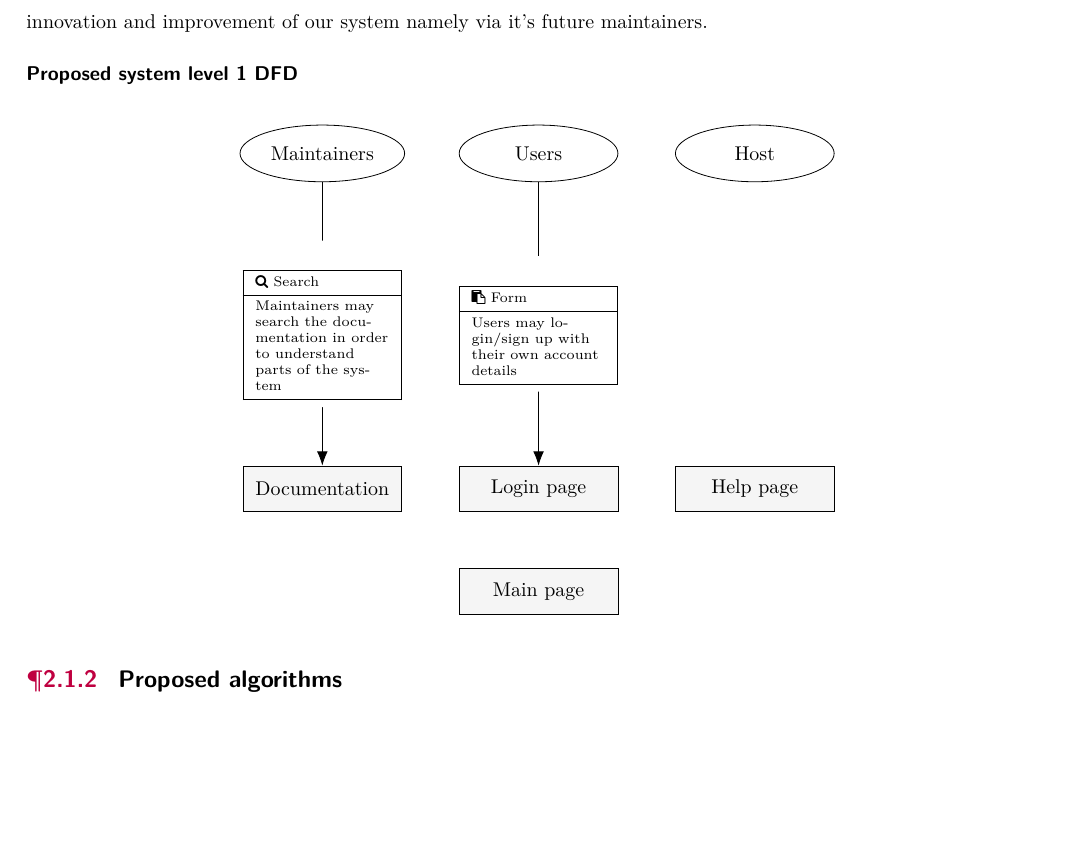
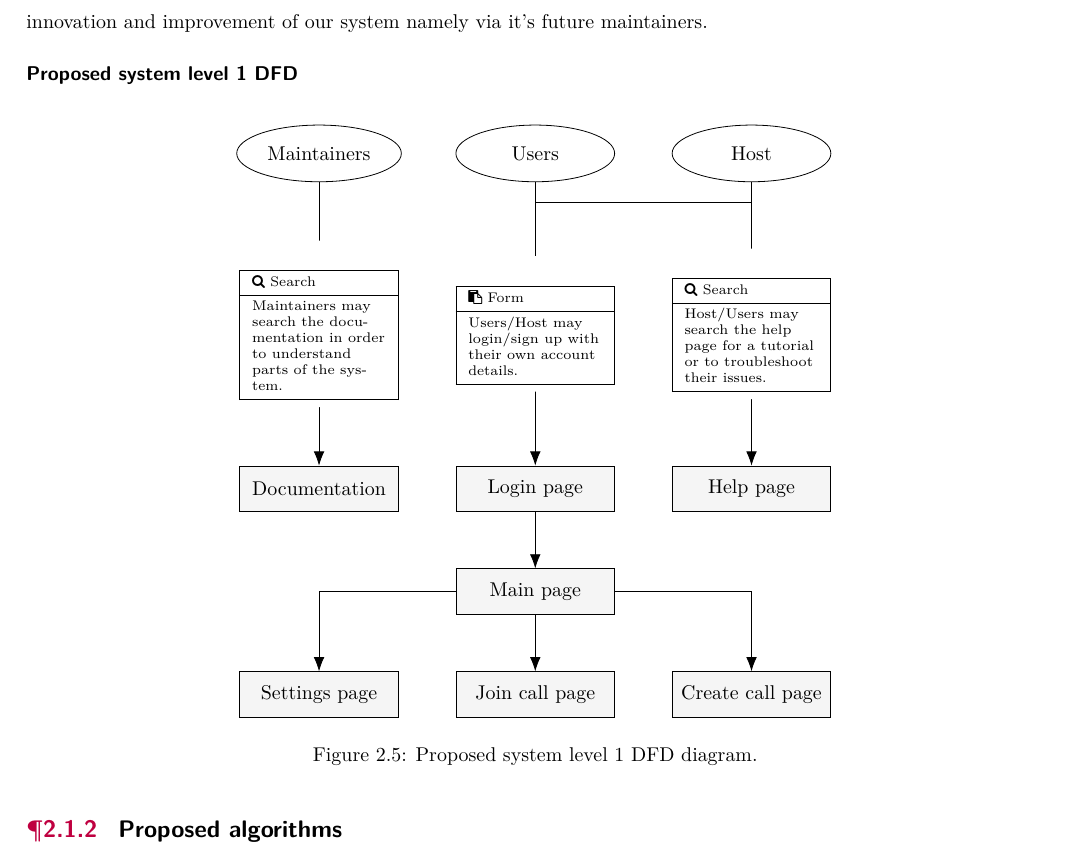
Before and after one commit to zzzNathan/Video-Conferencer, a LaTeX thesis (Comp_Sci_NEA.tex, which reads Design.tex): part of page 27 of 28, cut so that both start at the same text. Compiled offline with pdfLaTeX.

Commit message:
progress

```diff
--- a/Design.tex
+++ b/Design.tex
@@ -741,6 +741,18 @@ future maintainers.
 	fill=lightestgray, below=of login]
     (main) {Main page};
 
+\node[draw, rectangle, minimum width=2.8cm, minimum height=0.8cm,
+	fill=lightestgray, below left=of main]
+    (settings) {Settings page};
+
+\node[draw, rectangle, minimum width=2.8cm, minimum height=0.8cm,
+	fill=lightestgray, below=of main]
+    (join) {Join call page};
+
+\node[draw, rectangle, minimum width=2.8cm, minimum height=0.8cm,
+	fill=lightestgray, below right=of main]
+    (create) {Create call page};
+
 \node[draw, ellipse, minimum width=2.8cm, minimum height=1.0cm,
 	above=5cm of docs]
     (fix) {Maintainers};
@@ -753,6 +765,15 @@ future maintainers.
 	above=5cm of help]
     (host) {Host};
 
+\coordinate[below=1em of user] (m1);
+\coordinate[below=1em of host] (m2);
+
+\draw[black] (m1) -- (m2);
+
+\draw[black, -{Latex[length=2.5mm]}] (main) -| (settings);
+\draw[black, -{Latex[length=2.5mm]}] (main) -- (join);
+\draw[black, -{Latex[length=2.5mm]}] (main) -| (create);
+
 % \faClipboard for forms
 \draw[black, -{Latex[length=2.5mm]}]
   (fix) -- node[rectangle split,
@@ -763,7 +784,7 @@ future maintainers.
 	\begin{tblr}{colspec={X},vlines,hlines}
 	  \faSearch \space Search\\
 	  Maintainers may search the documentation in order to
-	  understand parts of the system\\
+	  understand parts of the system.\\
         \end{tblr}
         } (docs);
 
@@ -775,12 +796,28 @@ future maintainers.
 	{\nodepart[font=\scriptsize]{second}
 	\begin{tblr}{colspec={X},vlines,hlines}
 	  \faClipboard \space Form\\
-	  Users may login/sign up with their own account
-	  details\\
+	  Users/Host may login/sign up with their own account
+	  details.\\
         \end{tblr}
         } (login);
 
+\draw[black, -{Latex[length=2.5mm]}]
+  (host) -- node[rectangle split,
+	        rectangle split parts=2,
+                text height=1.0ex, text width=8.0em,
+                text centered, fill=white]
+	{\nodepart[font=\scriptsize]{second}
+	\begin{tblr}{colspec={X},vlines,hlines}
+	  \faSearch \space Search\\
+	  Host/Users may search the help page for
+	  a tutorial or to troubleshoot their issues.\\
+        \end{tblr}
+        } (help);
+
+\draw[black, -{Latex[length=2.5mm]}] (login) -- (main);
+
 \end{tikzpicture}
+\caption{Proposed system level 1 DFD diagram.}
 \end{figure}
 
 \subsection{\textsf Proposed algorithms}
```
Also changed, not shown: Comp_Sci_NEA.pdf.
